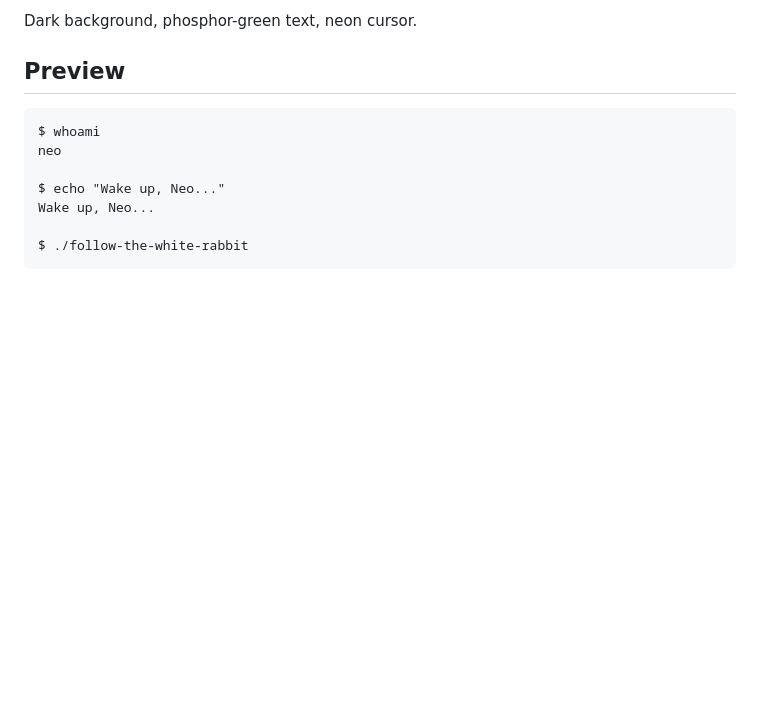
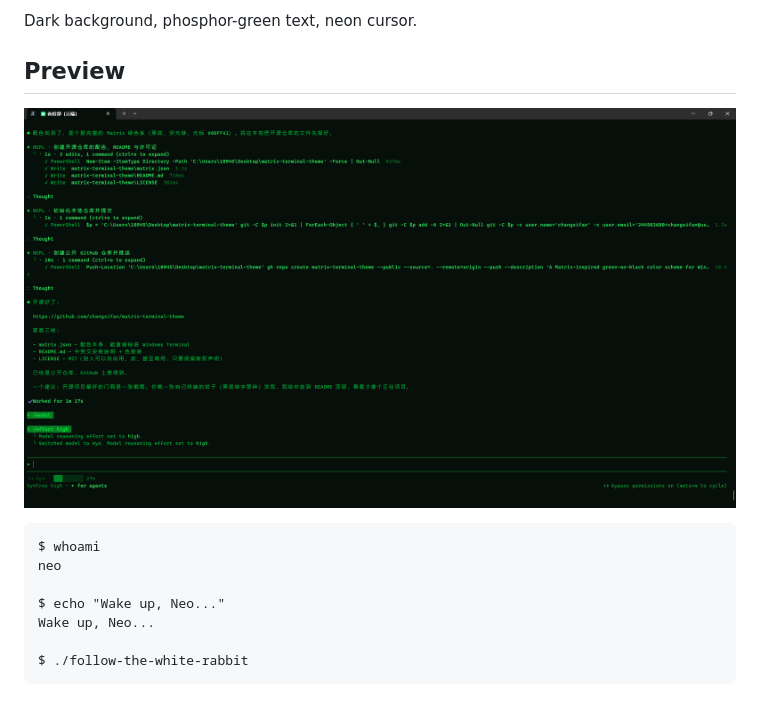
Before and after one commit to changsifan/Make-your-terminal-as-cool-as-The-Matrix, a Markdown page: README.md, the part around the change. Drawn GitHub-style; pictures changed too: preview.png (added); blank space fills up the shorter version.

Commit message:
Add preview screenshot to README

````diff
--- a/README.md
+++ b/README.md
@@ -5,6 +5,8 @@ A green-on-black color scheme inspired by *The Matrix*, built for **Windows Term
 Dark background, phosphor-green text, neon cursor.
 
 ## Preview
+
+![Matrix Terminal Theme in action](./preview.png)
 
 ```text
 $ whoami
````
